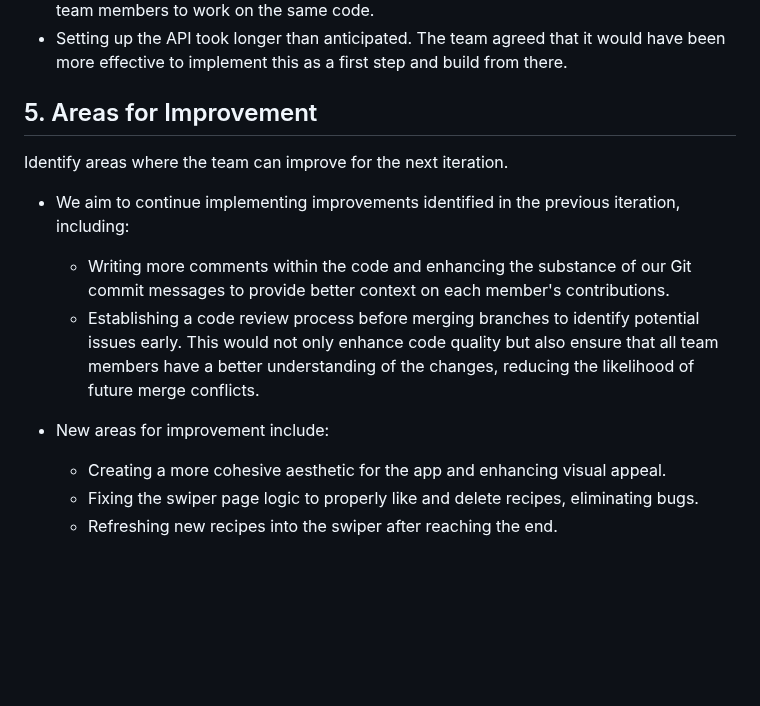
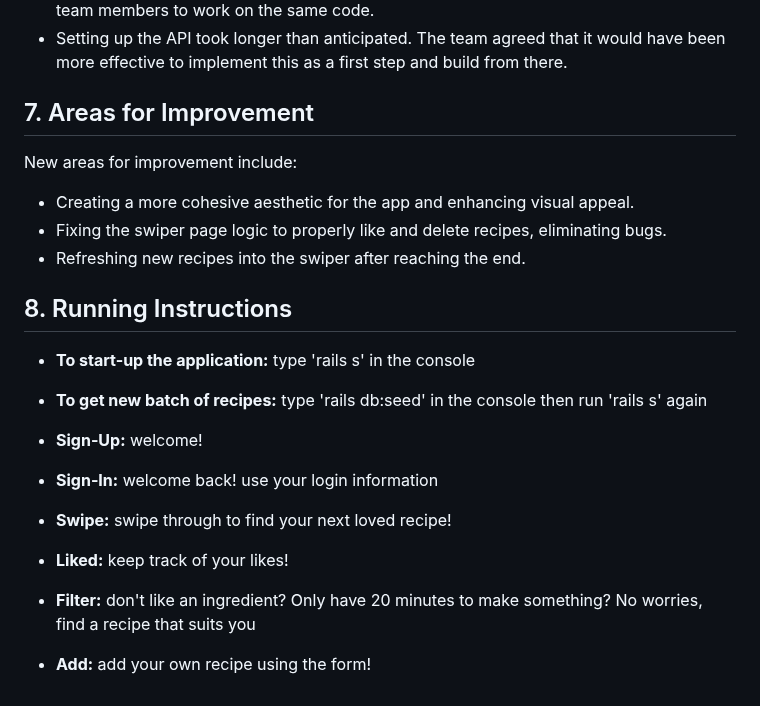
Before and after one commit to raakinshabbir/recipeat---276, a Markdown page: README.md, the part around one of its changes. Rendered like a GitHub page; blank space fills up the shorter version.

```diff
--- a/README.md
+++ b/README.md
@@ -42,13 +39,19 @@ List the challenges, blockers, or difficulties the team faced during this iterat
 - Handling merge conflicts was time-consuming since some features required multiple team members to work on the same code.
 - Setting up the API took longer than anticipated. The team agreed that it would have been more effective to implement this as a first step and build from there.
 
-## 5. Areas for Improvement
-Identify areas where the team can improve for the next iteration.
-- We aim to continue implementing improvements identified in the previous iteration, including:
-  - Writing more comments within the code and enhancing the substance of our Git commit messages to provide better context on each member's contributions.
-  - Establishing a code review process before merging branches to identify potential issues early. This would not only enhance code quality but also ensure that all team members have a better understanding of the changes, reducing the likelihood of future merge conflicts.
-
-- New areas for improvement include:
+## 7. Areas for Improvement
+New areas for improvement include:
   - Creating a more cohesive aesthetic for the app and enhancing visual appeal.
   - Fixing the swiper page logic to properly like and delete recipes, eliminating bugs.
   - Refreshing new recipes into the swiper after reaching the end.
+
+## 8. Running Instructions
+- **To start-up the application:** type 'rails s' in the console
+- **To get new batch of recipes:** type 'rails db:seed' in the console then run 'rails s' again
+
+- **Sign-Up:** welcome!
+- **Sign-In:** welcome back! use your login information
+- **Swipe:** swipe through to find your next loved recipe!
+- **Liked:** keep track of your likes!
+- **Filter:** don't like an ingredient? Only have 20 minutes to make something? No worries, find a recipe that suits you
+- **Add:** add your own recipe using the form!
```
Also changed, not shown: other parts of README.md (+12 -15 lines).
